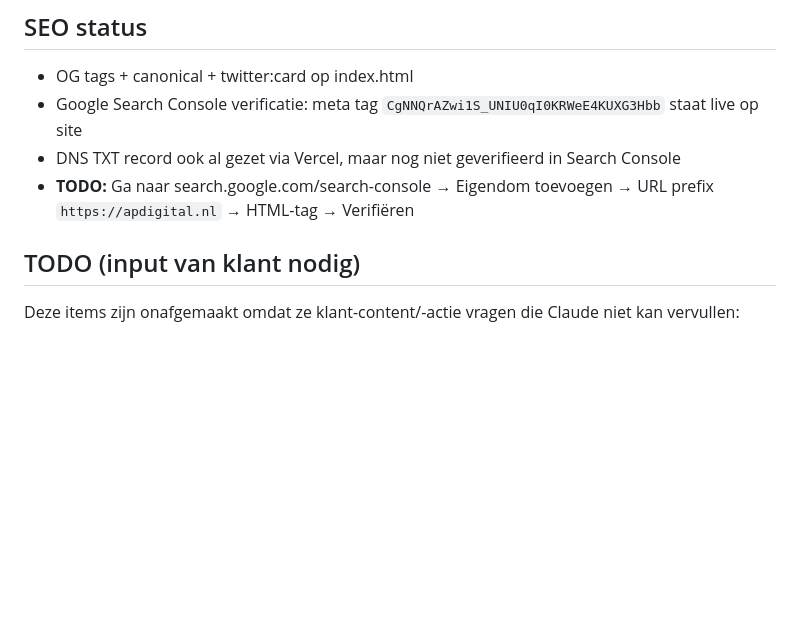
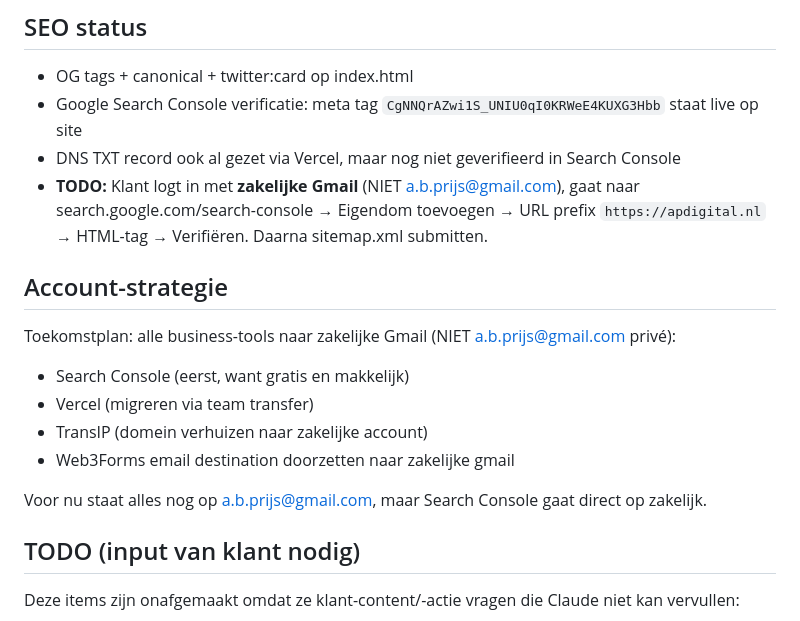
Before and after one commit to Alexistexis123/apdigital-website, a Markdown page: CLAUDE.md, the part around the change. GitHub-like rendering; blank space fills up the shorter version.

Commit message:
Doc: account-strategie + Search Console gaat op zakelijke gmail (#29)
CLAUDE.md uitgebreid met account-strategie sectie. Korte termijn
plan: alle business-tools migreren naar zakelijke Gmail (Search
Console eerst, daarna Vercel + TransIP + Web3Forms).

https://claude.ai/code/session_018B3Wy34xJRb3FsktCyQi3g

Co-authored-by: Claude <noreply@anthropic.com>

```diff
--- a/CLAUDE.md
+++ b/CLAUDE.md
@@ -67,7 +67,17 @@ In commits, code comments en interne docs mogen em-dashes wel.
 - OG tags + canonical + twitter:card op index.html
 - Google Search Console verificatie: meta tag `CgNNQrAZwi1S_UNIU0qI0KRWeE4KUXG3Hbb` staat live op site
 - DNS TXT record ook al gezet via Vercel, maar nog niet geverifieerd in Search Console
-- **TODO:** Ga naar search.google.com/search-console → Eigendom toevoegen → URL prefix `https://apdigital.nl` → HTML-tag → Verifiëren
+- **TODO:** Klant logt in met **zakelijke Gmail** (NIET a.b.prijs@gmail.com), gaat naar search.google.com/search-console → Eigendom toevoegen → URL prefix `https://apdigital.nl` → HTML-tag → Verifiëren. Daarna sitemap.xml submitten.
+
+## Account-strategie
+
+Toekomstplan: alle business-tools naar zakelijke Gmail (NIET a.b.prijs@gmail.com privé):
+- Search Console (eerst, want gratis en makkelijk)
+- Vercel (migreren via team transfer)
+- TransIP (domein verhuizen naar zakelijke account)
+- Web3Forms email destination doorzetten naar zakelijke gmail
+
+Voor nu staat alles nog op a.b.prijs@gmail.com, maar Search Console gaat direct op zakelijk.
 
 ## TODO (input van klant nodig)
 
```
